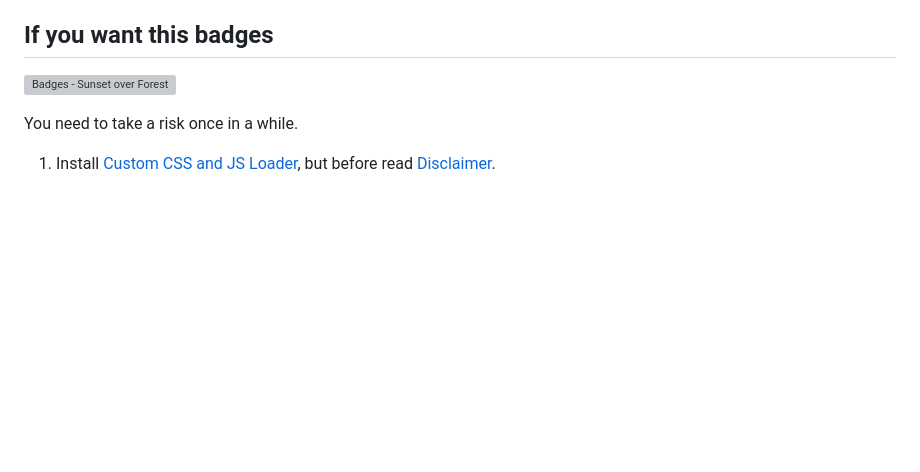
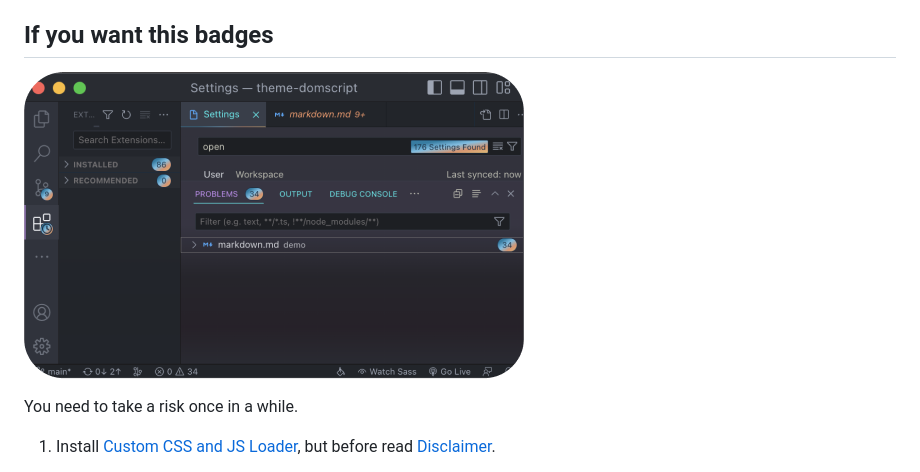
Before and after one commit to domscript/vscode-one-monokai-colorful, a Markdown page: README.md, the part around one of its changes. Drawn GitHub-style; blank space fills up the shorter version; grey boxes are pictures that could not be loaded.

Commit message:
fix badge image

```diff
--- a/README.md
+++ b/README.md
@@ -62,7 +62,7 @@ These are my recommendations for these settings but you can use whatever colors
 
 ## If you want this badges
 
-![Badges - Sunset over Forest](ttps://github.com/domscript/vscode-one-monokai-colorful/blob/main/images/badges.png)
+![Badges - Sunset over Forest](https://github.com/domscript/vscode-one-monokai-colorful/blob/main/images/badges.png)
 
 You need to take a risk once in a while.
 
```
Also changed, not shown: other parts of README.md (+1 -1 lines).
